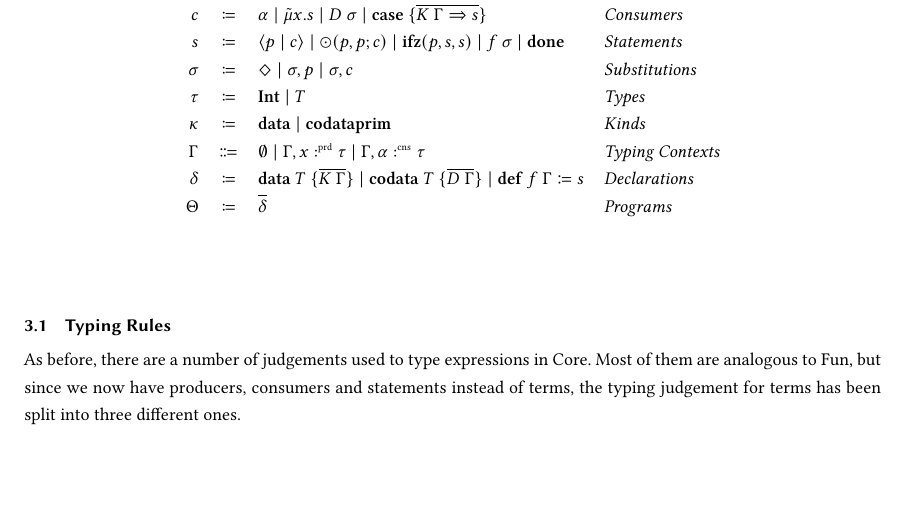
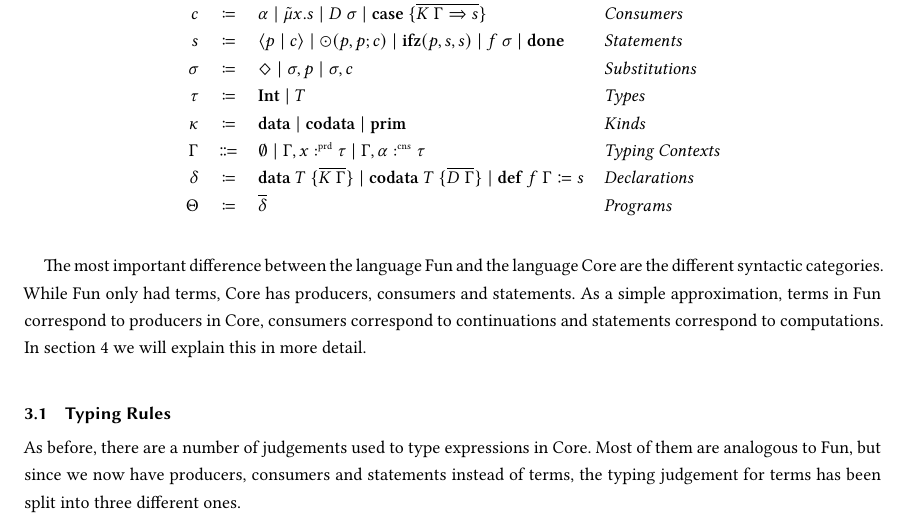
Before and after one commit to SequentCalculus/sequent-calculus-compiler, a LaTeX paper (doc/paper.tex, which reads doc/sections/core.tex): part of page 4 of 13, cut so that both start at the same text, the shorter picture padded with empty space. Compiled offline with XeLaTeX.

Commit message:
updated core section

```diff
--- a/doc/sections/core.tex
+++ b/doc/sections/core.tex
@@ -6,13 +6,17 @@
       s & \coloneqq & \cut{p}{c} \mid \odot(p, p; c) \mid \ifz{p}{s}{s} \mid f\ \sigma\mid \done & \emph{Statements}\\
       \sigma & \coloneqq & \nil \mid \sigma, p \mid \sigma, c & \emph{Substitutions}\\
       \tau & \coloneqq & \tyint \mid T & \emph{Types}\\
-        \kappa & \coloneqq & \mathbf{data}\mid\mathbf{codata}\mathbf{prim} & \emph{Kinds}\\
+      \kappa & \coloneqq & \mathbf{data}\mid\mathbf{codata}\mid\mathbf{prim} & \emph{Kinds}\\
       \Gamma & \Coloneqq & \emptyset \mid \Gamma, x \prd \tau \mid \Gamma, \alpha \cnt \tau & \emph{Typing Contexts} \\
       \delta & \coloneqq & \mathbf{data}\ T\ \{ \overline{K\ \Gamma} \} \mid \mathbf{codata}\ T\ \{ \overline{D\ \Gamma }\} \mid \defi{f\ \Gamma}{s} & \emph{Declarations}\\
       \Theta & \coloneqq & \overline{\delta} & \emph{Programs}\\
     \end{array}
   \]
 \end{definition}
+The most important difference between the language Fun and the language Core are the different syntactic categories.
+While Fun only had terms, Core has producers, consumers and statements.
+As a simple approximation, terms in Fun correspond to producers in Core, consumers correspond to continuations and statements correspond to computations.
+In \cref{sec:translation} we will explain this in more detail.
 
 %%
 %% Subsec: Typing Rules
```
Lines whose indentation alone changed are shown as unchanged.
